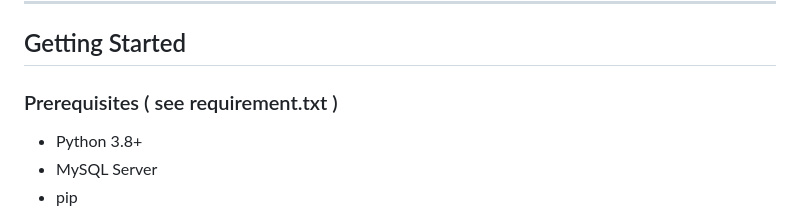
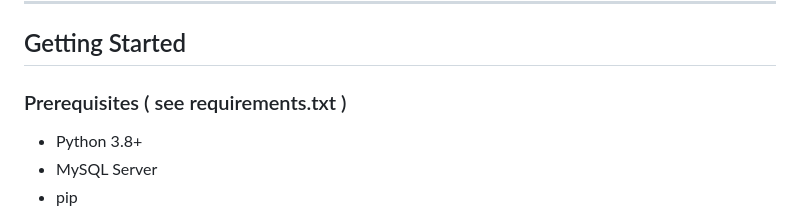
Before and after one commit to ryan-dev03/barangay-system, a Markdown page: README.md, the part around the change. GitHub-like rendering.

Commit message:
last update

```diff
--- a/README.md
+++ b/README.md
@@ -74,7 +74,7 @@ The application expects a MySQL database named `barangay_db` with the following
 
 ## Getting Started
 
-### Prerequisites ( see requirement.txt )
+### Prerequisites ( see requirements.txt )
 
 - Python 3.8+
 - MySQL Server
```
